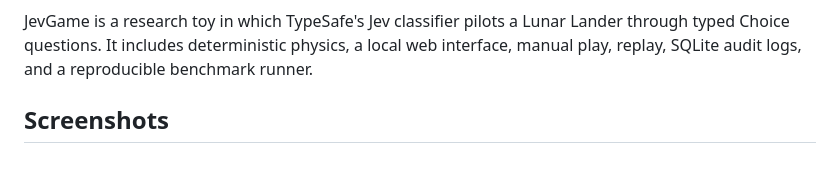
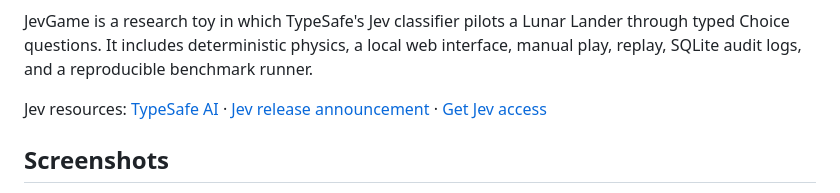
Before and after one commit to XelaNull/JevLander, a Markdown page: README.md, the part around one of its changes. Drawn GitHub-style; blank space fills up the shorter version.

Commit message:
Add Jev resources and repository badges

```diff
--- a/README.md
+++ b/README.md
@@ -4,6 +9,8 @@ JevGame is a research toy in which TypeSafe's Jev classifier pilots a Lunar
 Lander through typed Choice questions. It includes deterministic physics, a
 local web interface, manual play, replay, SQLite audit logs, and a reproducible
 benchmark runner.
+
+Jev resources: [TypeSafe AI](https://typesafe.ai/) · [Jev release announcement](https://typesafe.ai/blog/introducing-system-one-models-and-jev) · [Get Jev access](https://console.typesafe.ai/)
 
 ## Screenshots
 
```
Also changed, not shown: other parts of README.md (+5 -0 lines).
